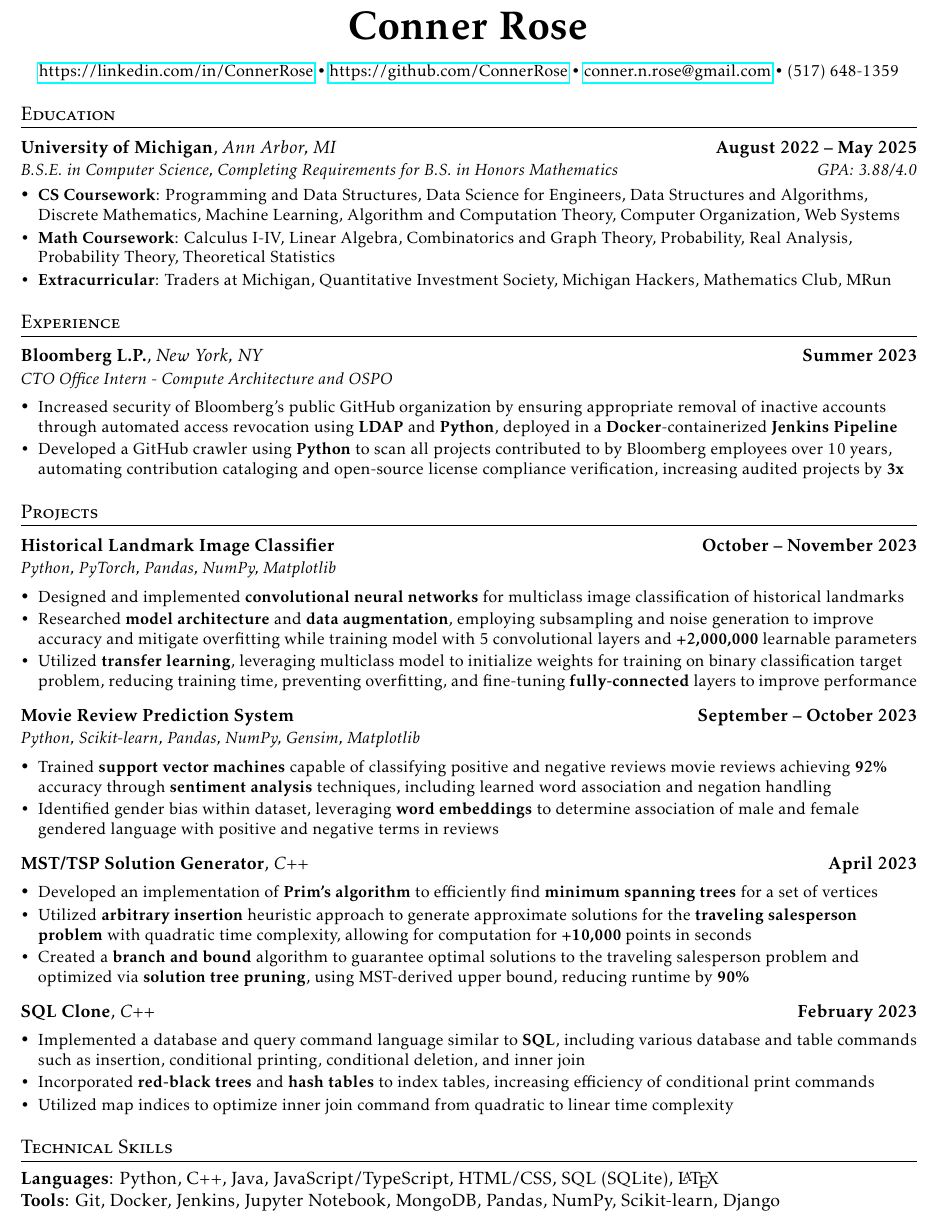
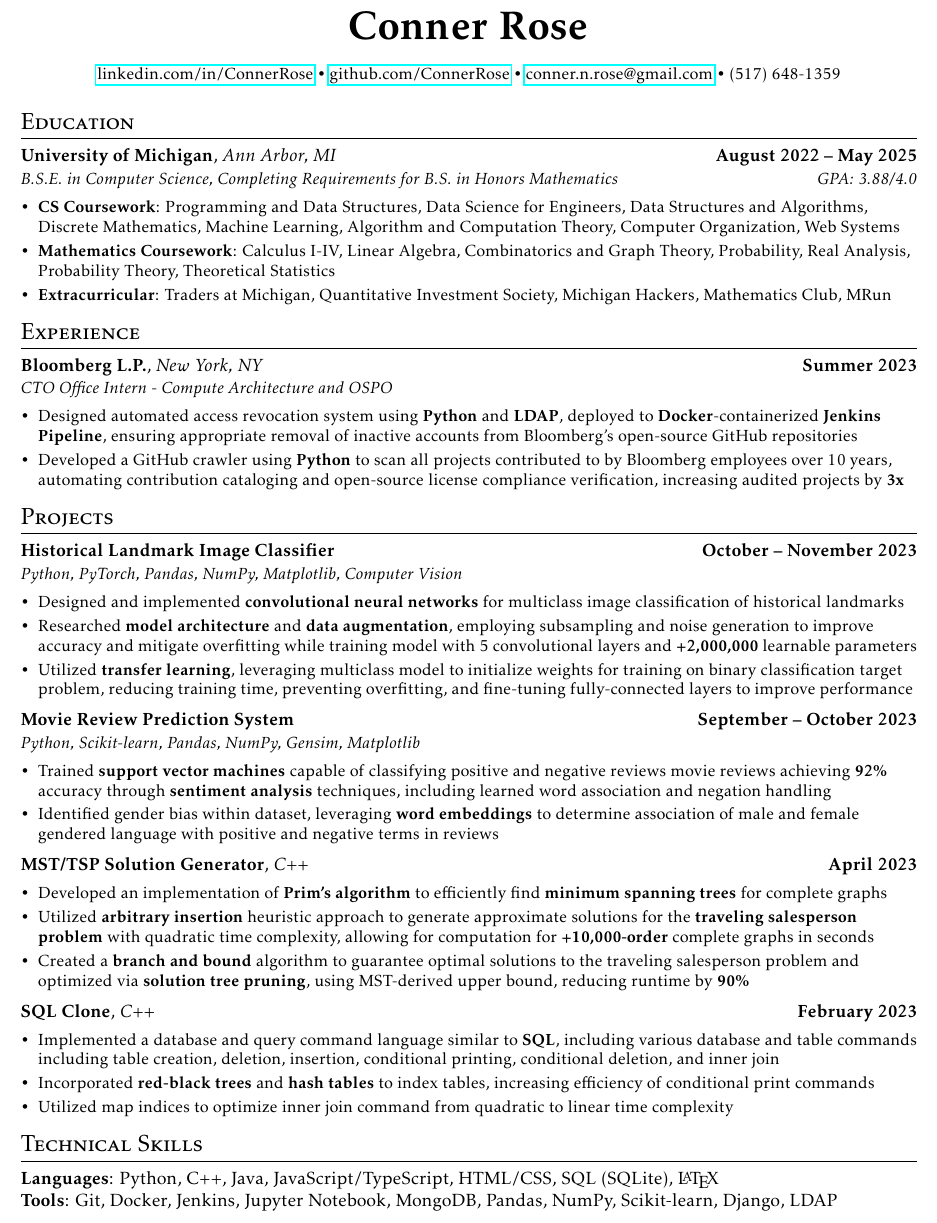
Before and after one commit to ConnerRose/resume, a LaTeX CV (resume.tex, which reads preamble.tex): part of the page, cut so that both start at the same text. Compiled offline with pdfLaTeX.

Commit message:
Update resume

```diff
--- a/preamble.tex
+++ b/preamble.tex
@@ -32,7 +32,7 @@
 
 % Sections formatting
 \titleformat{\section}{
-    \vspace{-4pt}\scshape\raggedright\large
+    \vspace{-4pt}\scshape\raggedright\Large
 }{}{0em}{}[\color{black}\titlerule \vspace{-5pt}]
 
 %-------------------------
--- a/resume.tex
+++ b/resume.tex
@@ -1,14 +1,17 @@
 \documentclass[letterpaper,11pt]{article}
 \include{preamble}
 \begin{document}
+
+\setlist[itemize]{itemsep=-2pt, leftmargin=*, before=\small\vspace{-\baselineskip}\vspace{5pt},
+    after=\vspace{-\baselineskip}\vspace{5pt}}
 
 \begin{center}
     \Huge{\textbf{Conner Rose}} \\
     \small
     \begin{center}
-        \href{https://linkedin.com/in/ConnerRose}{https://linkedin.com/in/ConnerRose}
+        \href{https://linkedin.com/in/ConnerRose}{linkedin.com/in/ConnerRose}
         \labelitemi
-        \ \href{https://github.com/ConnerRose}{https://github.com/ConnerRose}
+        \ \href{https://github.com/ConnerRose}{github.com/ConnerRose}
         \labelitemi
         \ \href{mailto:conner.n.rose@gmail.com}{conner.n.rose@gmail.com}
         \labelitemi
@@ -18,99 +21,83 @@
 
 \section{Education}
 \subheading{University of Michigan}{Ann Arbor, MI}{August 2022 -- May 2025}
-{B.S.E. in Computer Science, Completing Requirements for B.S. in Honors Mathematics}
-{GPA: 3.88/4.0}
-\begin{itemize}[leftmargin=*]
-    \item \vspace{-5pt} \small \textbf{CS Coursework}:
-          Programming and Data Structures, Data Science for Engineers,
-          Data Structures and Algorithms, Discrete Mathematics,
-          Machine Learning, Algorithm and Computation Theory,
-          Computer Organization, Web Systems
-    \item \vspace{-7pt} \small \textbf{Math Coursework}:
-          Calculus I-IV, Linear Algebra, Combinatorics and Graph Theory,
-          Probability, Real Analysis, Probability Theory,
-          Theoretical Statistics
-    \item \vspace{-7pt} \small \textbf{Extracurricular}:
-          Traders at Michigan, Quantitative Investment Society, Michigan
-          Hackers, Mathematics Club, MRun
+{B.S.E. in Computer Science, Completing Requirements for B.S. in Honors Mathematics}{GPA: 3.88/4.0}
+\begin{itemize}
+    \item \textbf{CS Coursework}: Programming and Data Structures, Data Science for
+          Engineers, Data Structures and Algorithms, Discrete Mathematics, Machine
+          Learning, Algorithm and Computation Theory, Computer Organization, Web Systems
+    \item \textbf{Mathematics Coursework}: Calculus I-IV, Linear Algebra, Combinatorics
+          and Graph Theory, Probability, Real Analysis, Probability Theory, Theoretical
+          Statistics
+    \item \textbf{Extracurricular}: Traders at Michigan, Quantitative Investment Society,
+          Michigan Hackers, Mathematics Club, MRun
 \end{itemize}
 
 \section{Experience}
 \subheading{Bloomberg L.P.}{New York, NY}{Summer 2023}
 {CTO Office Intern - Compute Architecture and OSPO}{}
-\begin{itemize}[leftmargin=*]
-    \item \vspace{-3pt} \small Increased security of Bloomberg's public GitHub
-          organization by ensuring appropriate removal of inactive accounts
-          through automated access revocation using \textbf{LDAP} and
-          \textbf{Python}, deployed in a \textbf{Docker}-containerized
-          \textbf{Jenkins Pipeline}
-    \item \vspace{-7pt} \small Developed a GitHub crawler using \textbf{Python}
-          to scan
-          all projects contributed to by Bloomberg employees over 10 years,
-          automating contribution cataloging and
-          open-source license compliance verification,
-          increasing audited projects by \textbf{3x}
+\begin{itemize}
+    \item Designed automated access revocation system using \textbf{Python} and
+          \textbf{LDAP}, deployed to \textbf{Docker}-containerized \textbf{Jenkins
+              Pipeline}, ensuring appropriate removal of inactive accounts from Bloomberg's
+          open-source GitHub repositories
+    \item Developed a GitHub crawler using \textbf{Python} to scan all projects
+          contributed to by Bloomberg employees over 10 years, automating contribution
+          cataloging and open-source license compliance verification, increasing audited
+          projects by \textbf{3x}
 \end{itemize}
 
 \section{Projects}
 \subheading{Historical Landmark Image Classifier}{}{October -- November 2023}
-{Python, PyTorch, Pandas, NumPy, Matplotlib}{}
-\begin{itemize}[leftmargin=*]
-    \item \vspace{-3pt} \small Designed and implemented
-          \textbf{convolutional neural networks} for multiclass image
-          classification of historical landmarks
-    \item \vspace{-7pt} \small Researched \textbf{model architecture}
-          and \textbf{data augmentation}, employing subsampling and noise generation
-          to improve accuracy and mitigate overfitting while training model
-          with 5 convolutional layers and \textbf{+2,000,000} learnable parameters
-    \item \vspace{-7pt} \small Utilized \textbf{transfer learning}, leveraging
-          multiclass model to initialize weights
-          for training on binary classification target problem, reducing
-          training time, preventing overfitting, and
-          fine-tuning \textbf{fully-connected} layers to improve performance
+{Python, PyTorch, Pandas, NumPy, Matplotlib, Computer Vision}{}
+\begin{itemize}
+    \item Designed and implemented \textbf{convolutional neural networks} for multiclass
+          image classification of historical landmarks
+    \item Researched \textbf{model architecture} and \textbf{data augmentation},
+          employing subsampling and noise generation to improve accuracy and mitigate
+          overfitting while training model with 5 convolutional layers and
+          \textbf{+2,000,000} learnable parameters
+    \item Utilized \textbf{transfer learning}, leveraging multiclass model to initialize
+          weights for training on binary classification target problem, reducing training
+          time, preventing overfitting, and fine-tuning fully-connected layers to improve
+          performance
 \end{itemize}
 \subheading{Movie Review Prediction System}{}{September -- October 2023}
 {Python, Scikit-learn, Pandas, NumPy, Gensim, Matplotlib}{}
-\begin{itemize}[leftmargin=*]
-    \item \vspace{-3pt} \small Trained \textbf{support vector
-              machines} capable of classifying positive and negative reviews
-          movie reviews achieving \textbf{92\%} accuracy
-          through \textbf{sentiment analysis} techniques, including
-          learned word association and negation handling
-    \item \vspace{-7pt} \small Identified gender bias within dataset,
-          leveraging \textbf{word embeddings} to determine
-          association of male and female gendered language with positive and
+\begin{itemize}
+    \item Trained \textbf{support vector machines} capable of classifying positive and
+          negative reviews movie reviews achieving \textbf{92\%} accuracy through
+          \textbf{sentiment analysis} techniques, including learned word association and
+          negation handling
+    \item Identified gender bias within dataset, leveraging \textbf{word embeddings} to
+          determine association of male and female gendered language with positive and
           negative terms in reviews
 \end{itemize}
 \subheadingLine{MST/TSP Solution Generator}{C++}{April 2023}
-\begin{itemize}[leftmargin=*]
-    \item \vspace{-3pt} \small Developed an implementation of \textbf{Prim's algorithm}
-          to efficiently find \textbf{minimum spanning trees} for a set of vertices
-    \item \vspace{-7pt} \small Utilized \textbf{arbitrary insertion} heuristic approach
-          to generate approximate solutions for the \textbf{traveling salesperson
-              problem} with quadratic time complexity,
-          allowing for computation for \textbf{+10,000} points in seconds
-    \item \vspace{-7pt} \small Created a \textbf{branch and bound} algorithm to
-          guarantee optimal solutions to the traveling salesperson problem and
-          optimized via \textbf{solution tree pruning}, using MST-derived upper bound,
-          reducing runtime by \textbf{90\%}
+\begin{itemize}
+    \item Developed an implementation of \textbf{Prim's algorithm} to efficiently find
+          \textbf{minimum spanning trees} for complete graphs
+    \item Utilized \textbf{arbitrary insertion} heuristic approach to generate
+          approximate solutions for the \textbf{traveling salesperson problem} with
+          quadratic time complexity, allowing for computation for \textbf{+10,000-order}
+          complete graphs in seconds
+    \item Created a \textbf{branch and bound} algorithm to guarantee optimal solutions to
+          the traveling salesperson problem and optimized via \textbf{solution tree
+              pruning}, using MST-derived upper bound, reducing runtime by \textbf{90\%}
 \end{itemize}
 \subheadingLine{SQL Clone}{C++}{February 2023}
-\begin{itemize}[leftmargin=*]
-    \item \vspace{-3pt} \small Implemented a database and query command
-          language similar to \textbf{SQL}, including various database and table commands
-          such as insertion, conditional printing, conditional deletion, and
-          inner join
-    \item \vspace{-7pt} \small Incorporated \textbf{red-black trees} and
-          \textbf{hash tables}
-          to index tables, increasing efficiency of conditional print commands
-    \item \vspace{-7pt} \small Utilized map indices to optimize inner join
-          command from quadratic to linear time complexity
+\begin{itemize}
+    \item Implemented a database and query command language similar to \textbf{SQL},
+          including various database and table commands including table creation,
+          deletion, insertion, conditional printing, conditional deletion, and inner join
+    \item Incorporated \textbf{red-black trees} and \textbf{hash tables} to index tables,
+          increasing efficiency of conditional print commands
+    \item Utilized map indices to optimize inner join command from quadratic to linear
+          time complexity
 \end{itemize}
 \section{Technical Skills}
 \textbf{Languages}: Python, C++, Java, JavaScript/TypeScript, HTML/CSS, SQL
 (SQLite), \LaTeX \\
 \textbf{Tools}: Git, Docker, Jenkins, Jupyter Notebook,
-MongoDB, Pandas, NumPy, Scikit-learn, Django
-
+MongoDB, Pandas, NumPy, Scikit-learn, Django, LDAP
 \end{document}
```
Also changed, not shown: resume.pdf, preamble.tex (12 more changed lines). Lines whose indentation alone changed are shown as unchanged.
